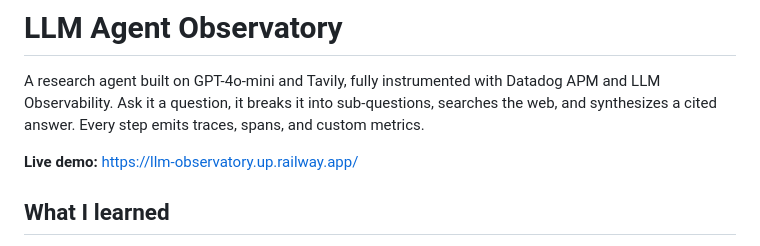
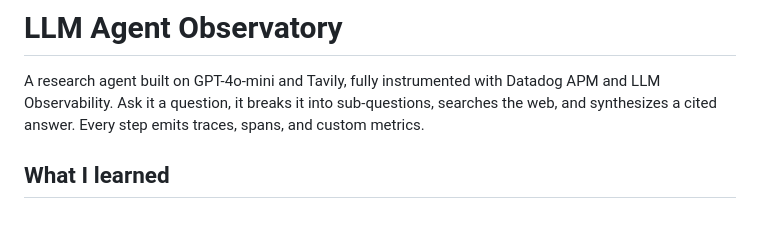
Before and after one commit to RK896/LLM-Observatory, a Markdown page: README.md, the part around the change. Drawn GitHub-style; blank space fills up the shorter version.

Commit message:
Remove live demo link from README
Removed the live demo link from the README file.

```diff
--- a/README.md
+++ b/README.md
@@ -1,8 +1,6 @@
 # LLM Agent Observatory
 
 A research agent built on GPT-4o-mini and Tavily, fully instrumented with Datadog APM and LLM Observability. Ask it a question, it breaks it into sub-questions, searches the web, and synthesizes a cited answer. Every step emits traces, spans, and custom metrics.
-
-**Live demo:** https://llm-observatory.up.railway.app/
 
 ## What I learned
 
```
